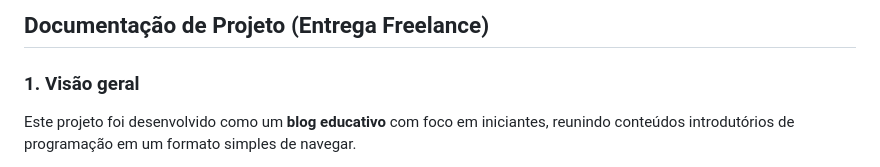
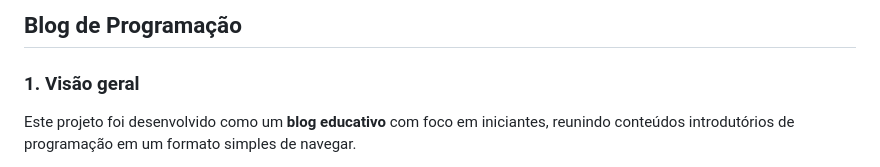
Before and after one commit to LokiiiGo/programacao-blog, a Markdown page: README.md, the part around the change. GitHub-like rendering.

Commit message:
Mudando o titulo do readme

```diff
--- a/README.md
+++ b/README.md
@@ -1,4 +1,4 @@
-## Documentação de Projeto (Entrega Freelance)
+## Blog de Programação
 
 ### 1. Visão geral
 Este projeto foi desenvolvido como um **blog educativo** com foco em iniciantes, reunindo conteúdos introdutórios de programação em um formato simples de navegar.
```
